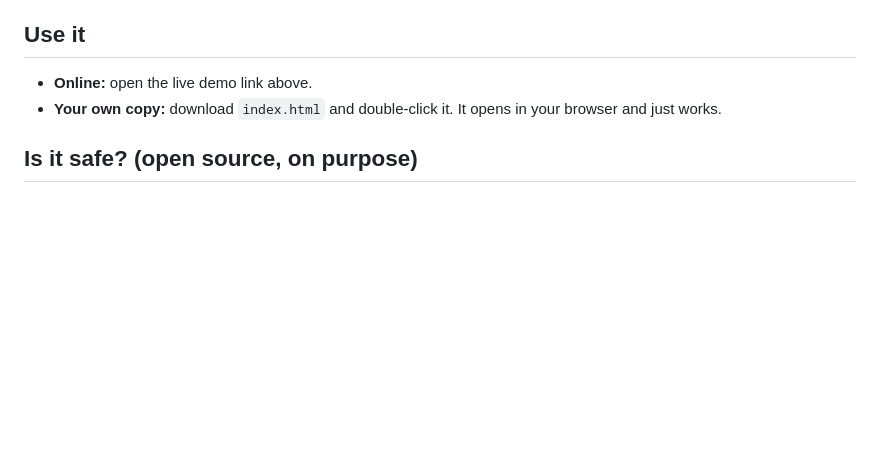
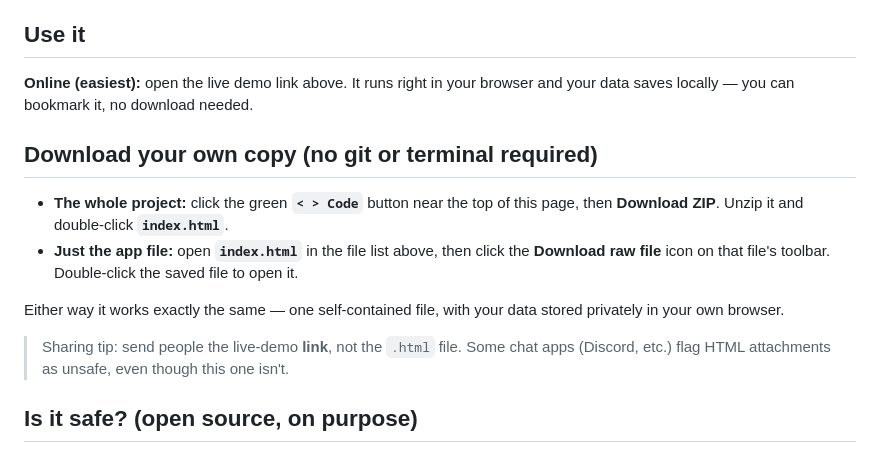
Before and after one commit to daanish-hasan/browser-trading-journal, a Markdown page: browser-trading-journal-README.md, the part around the change. Rendered like a GitHub page; blank space fills up the shorter version.

Commit message:
Rename and update README
Renamed README.md to browser-trading-journal-README.md with updated content.

```diff
--- a/README.md
+++ b/browser-trading-journal-README.md
@@ -29,8 +29,16 @@ The only external request the app makes is loading the Chart.js charting library
 
 ## Use it
 
-- **Online:** open the live demo link above.
-- **Your own copy:** download `index.html` and double-click it. It opens in your browser and just works.
+**Online (easiest):** open the live demo link above. It runs right in your browser and your data saves locally — you can bookmark it, no download needed.
+
+## Download your own copy (no git or terminal required)
+
+- **The whole project:** click the green **`< > Code`** button near the top of this page, then **Download ZIP**. Unzip it and double-click **`index.html`**.
+- **Just the app file:** open **`index.html`** in the file list above, then click the **Download raw file** icon on that file's toolbar. Double-click the saved file to open it.
+
+Either way it works exactly the same — one self-contained file, with your data stored privately in your own browser.
+
+> Sharing tip: send people the live-demo **link**, not the `.html` file. Some chat apps (Discord, etc.) flag HTML attachments as unsafe, even though this one isn't.
 
 ## Is it safe? (open source, on purpose)
 
```
